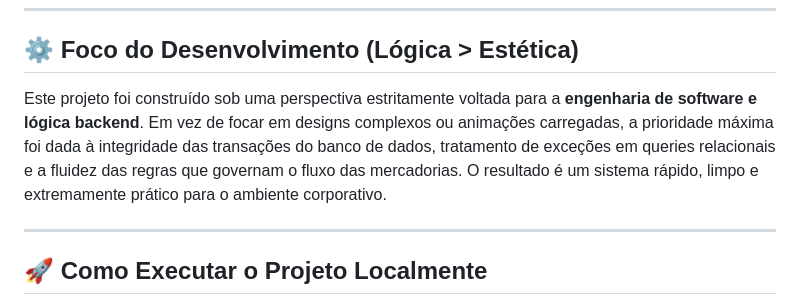
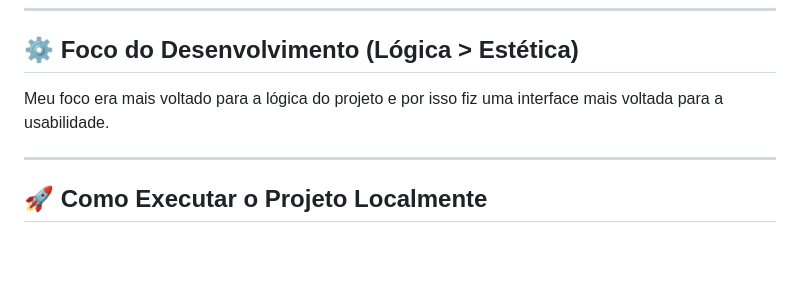
Before and after one commit to Stefanylima-dev/KAIROS, a Markdown page: README.md, the part around the change. Rendered like a GitHub page; blank space fills up the shorter version.

Commit message:
Atualizei a seção de foco de desenvolvimento no README
Alterei a descrição do foco de desenvolvimento para enfatizar a usabilidade da interface.

```diff
--- a/README.md
+++ b/README.md
@@ -52,7 +52,8 @@ A arquitetura das tabelas foi planejada para manter o histórico financeiro inta
 
 ## ⚙️ Foco do Desenvolvimento (Lógica > Estética)
 
-Este projeto foi construído sob uma perspectiva estritamente voltada para a **engenharia de software e lógica backend**. Em vez de focar em designs complexos ou animações carregadas, a prioridade máxima foi dada à integridade das transações do banco de dados, tratamento de exceções em queries relacionais e a fluidez das regras que governam o fluxo das mercadorias. O resultado é um sistema rápido, limpo e extremamente prático para o ambiente corporativo.
+Meu foco era mais voltado para a lógica do projeto e por isso fiz uma interface mais voltada para a usabilidade.
+
 
 ---
 
```
